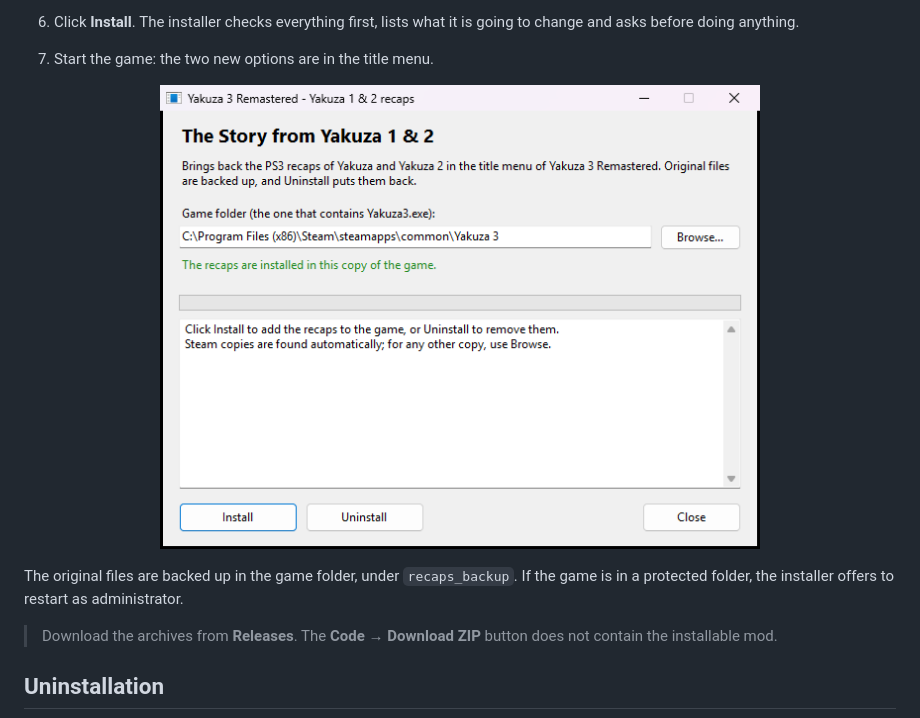
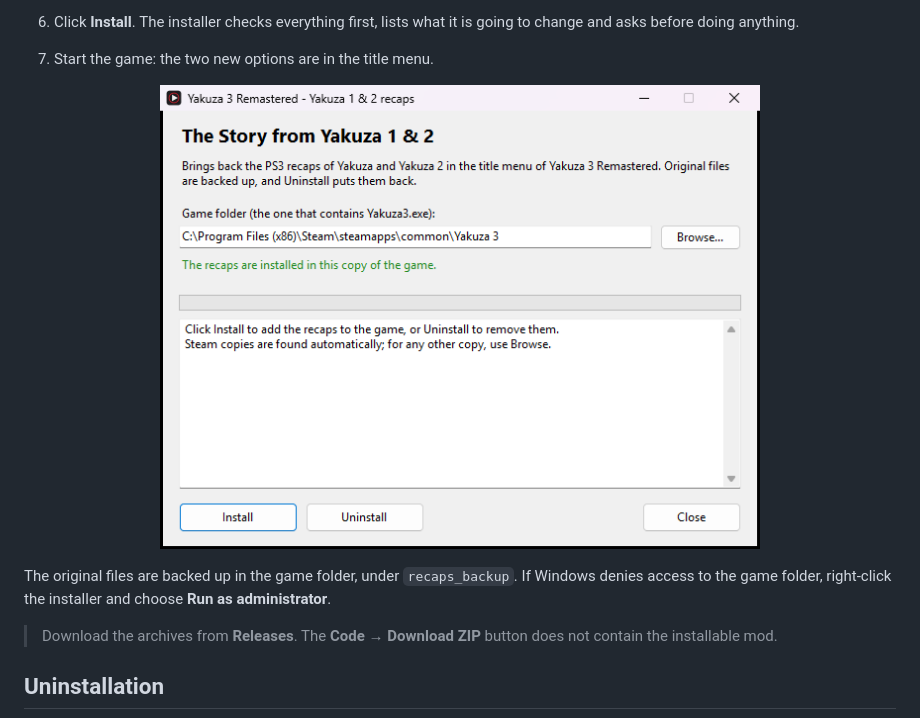
Before and after one commit to Egld-Rma/Yakuza3-Recaps-Restored, a Markdown page: README.md, the part around one of its changes. Drawn GitHub-style; pictures changed too: screenshots/installer.png.

Commit message:
v1.0.1: installer icon and file details, clearer messages

```diff
--- a/README.md
+++ b/README.md
@@ -93,8 +93,8 @@ This mod brings them back:
 </p>
 
 The original files are backed up in the game folder, under `recaps_backup`.
-If the game is in a protected folder, the installer offers to restart as
-administrator.
+If Windows denies access to the game folder, right-click the installer and
+choose **Run as administrator**.
 
 > Download the archives from **Releases**. The **Code → Download ZIP** button
 > does not contain the installable mod.
```
Also changed, not shown: other parts of README.md (+2 -2 lines), 3 other files.
